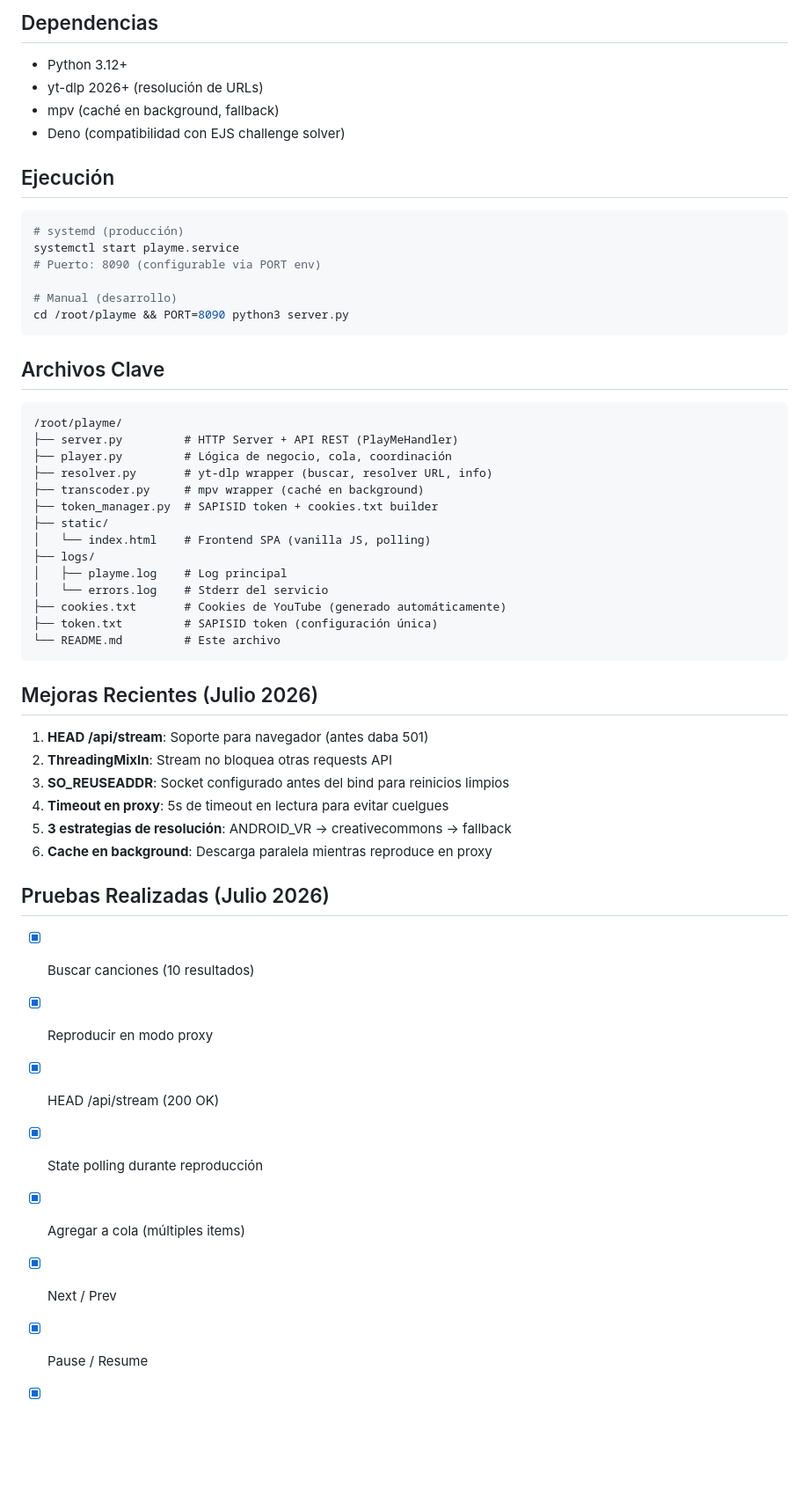
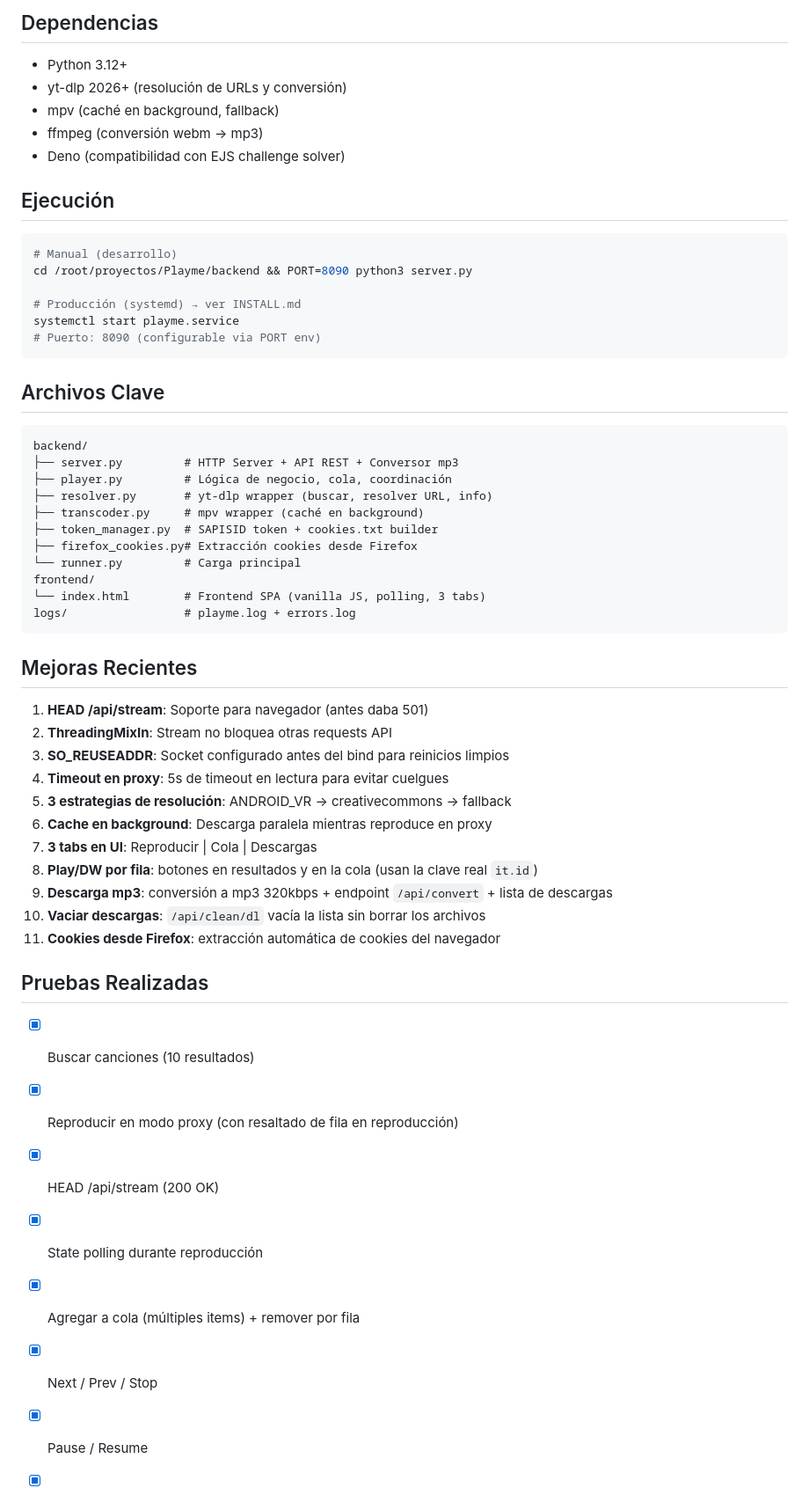
Before and after one commit to avisonofgod/playme, a Markdown page: README.md, the part around one of its changes. Shown at 88% size. Drawn GitHub-style; blank space fills up the shorter version.

````diff
--- a/README.md
+++ b/README.md
@@ -131,41 +195,39 @@ El SAPISID token permite que yt-dlp evite bloqueos CGNAT. El TokenManager refres
 ## Dependencias
 
 - Python 3.12+
-- yt-dlp 2026+ (resolución de URLs)
+- yt-dlp 2026+ (resolución de URLs y conversión)
 - mpv (caché en background, fallback)
+- ffmpeg (conversión webm → mp3)
 - Deno (compatibilidad con EJS challenge solver)
 
 ## Ejecución
 
 ```bash
-# systemd (producción)
+# Manual (desarrollo)
+cd /root/proyectos/Playme/backend && PORT=8090 python3 server.py
+
+# Producción (systemd) → ver INSTALL.md
 systemctl start playme.service
 # Puerto: 8090 (configurable via PORT env)
-
-# Manual (desarrollo)
-cd /root/playme && PORT=8090 python3 server.py
 ```
 
 ## Archivos Clave
 
 ```
-/root/playme/
-├── server.py         # HTTP Server + API REST (PlayMeHandler)
+backend/
+├── server.py         # HTTP Server + API REST + Conversor mp3
 ├── player.py         # Lógica de negocio, cola, coordinación
 ├── resolver.py       # yt-dlp wrapper (buscar, resolver URL, info)
 ├── transcoder.py     # mpv wrapper (caché en background)
 ├── token_manager.py  # SAPISID token + cookies.txt builder
-├── static/
-│   └── index.html    # Frontend SPA (vanilla JS, polling)
-├── logs/
-│   ├── playme.log    # Log principal
-│   └── errors.log    # Stderr del servicio
-├── cookies.txt       # Cookies de YouTube (generado automáticamente)
-├── token.txt         # SAPISID token (configuración única)
-└── README.md         # Este archivo
+├── firefox_cookies.py# Extracción cookies desde Firefox
+└── runner.py         # Carga principal
+frontend/
+└── index.html        # Frontend SPA (vanilla JS, polling, 3 tabs)
+logs/                 # playme.log + errors.log
 ```
 
-## Mejoras Recientes (Julio 2026)
+## Mejoras Recientes
 
 1. **HEAD /api/stream**: Soporte para navegador (antes daba 501)
 2. **ThreadingMixIn**: Stream no bloquea otras requests API
@@ -173,13 +235,18 @@ cd /root/playme && PORT=8090 python3 server.py
 4. **Timeout en proxy**: 5s de timeout en lectura para evitar cuelgues
 5. **3 estrategias de resolución**: ANDROID_VR → creativecommons → fallback
 6. **Cache en background**: Descarga paralela mientras reproduce en proxy
+7. **3 tabs en UI**: Reproducir | Cola | Descargas
+8. **Play/DW por fila**: botones en resultados y en la cola (usan la clave real `it.id`)
+9. **Descarga mp3**: conversión a mp3 320kbps + endpoint `/api/convert` + lista de descargas
+10. **Vaciar descargas**: `/api/clean/dl` vacía la lista sin borrar los archivos
+11. **Cookies desde Firefox**: extracción automática de cookies del navegador
 
-## Pruebas Realizadas (Julio 2026)
+## Pruebas Realizadas
 
 - [x] Buscar canciones (10 resultados)
-- [x] Reproducir en modo proxy
+- [x] Reproducir en modo proxy (con resaltado de fila en reproducción)
 - [x] HEAD /api/stream (200 OK)
 - [x] State polling durante reproducción
-- [x] Agregar a cola (múltiples items)
-- [x] Next / Prev
+- [x] Agregar a cola (múltiples items) + remover por fila
+- [x] Next / Prev / Stop
 - [x] Pause / Resume
````
Also changed, not shown: other parts of README.md (+97 -31 lines), INSTALL.md (+71 -72 lines).
